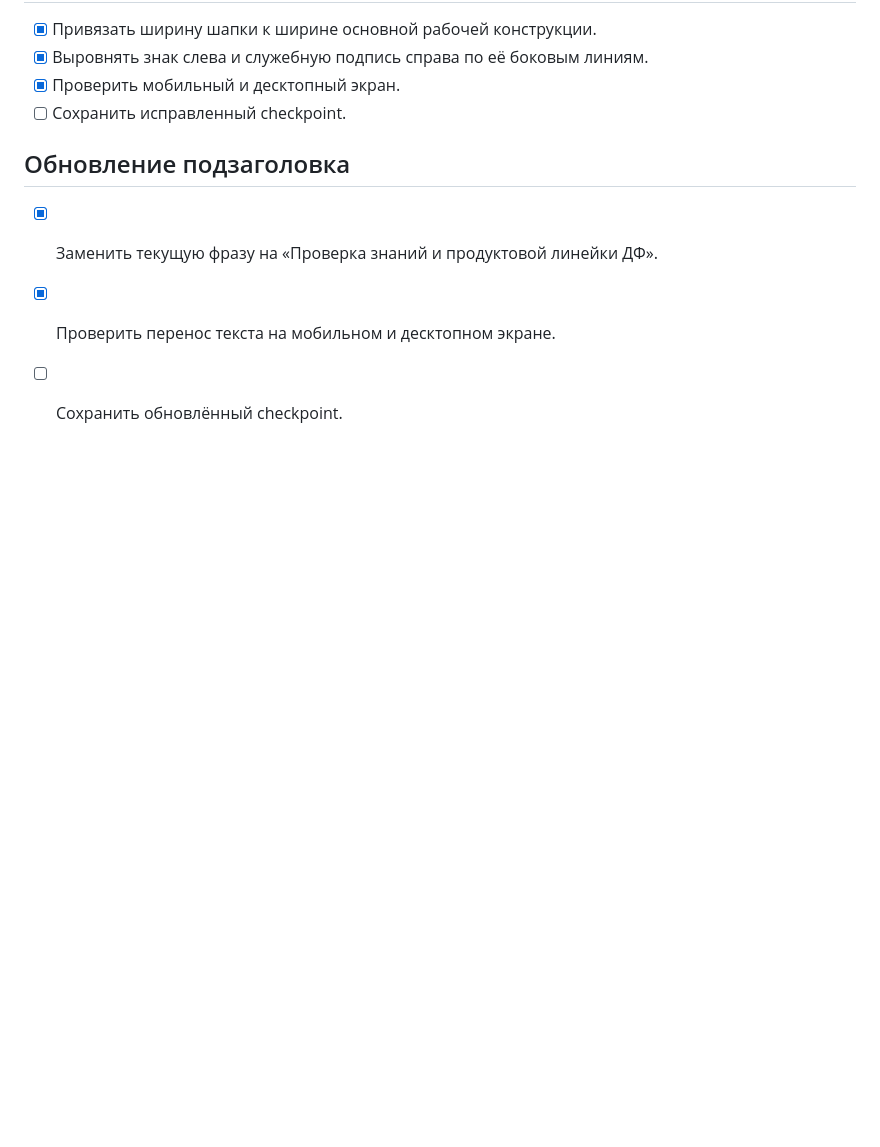
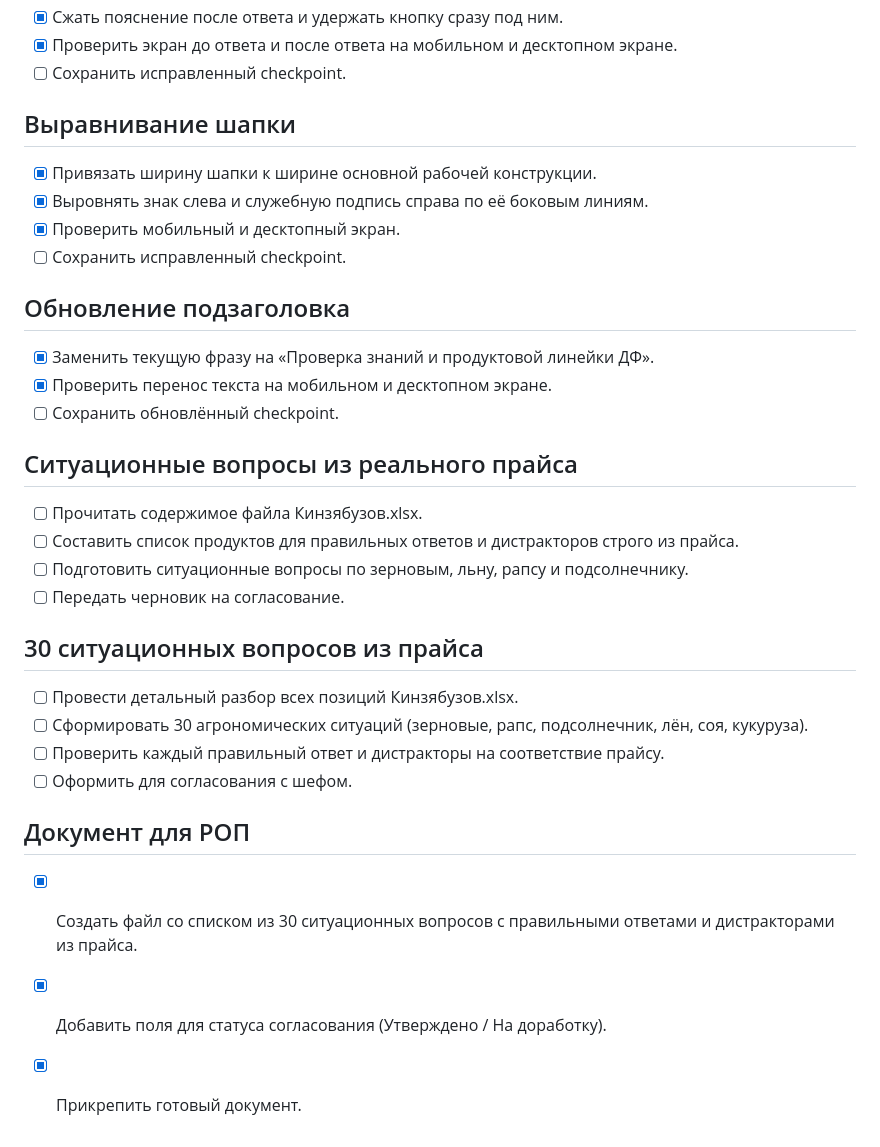
Before and after one commit to cardvizor-gif/doctor-farmer-quiz, a Markdown page: todo.md, the part around the change. Rendered like a GitHub page; blank space fills up the shorter version.

```diff
--- a/todo.md
+++ b/todo.md
@@ -52,3 +52,23 @@
 - [x] Заменить текущую фразу на «Проверка знаний и продуктовой линейки ДФ».
 - [x] Проверить перенос текста на мобильном и десктопном экране.
 - [ ] Сохранить обновлённый checkpoint.
+
+## Ситуационные вопросы из реального прайса
+
+- [ ] Прочитать содержимое файла Кинзябузов.xlsx.
+- [ ] Составить список продуктов для правильных ответов и дистракторов строго из прайса.
+- [ ] Подготовить ситуационные вопросы по зерновым, льну, рапсу и подсолнечнику.
+- [ ] Передать черновик на согласование.
+
+## 30 ситуационных вопросов из прайса
+
+- [ ] Провести детальный разбор всех позиций Кинзябузов.xlsx.
+- [ ] Сформировать 30 агрономических ситуаций (зерновые, рапс, подсолнечник, лён, соя, кукуруза).
+- [ ] Проверить каждый правильный ответ и дистракторы на соответствие прайсу.
+- [ ] Оформить для согласования с шефом.
+
+## Документ для РОП
+
+- [x] Создать файл со списком из 30 ситуационных вопросов с правильными ответами и дистракторами из прайса.
+- [x] Добавить поля для статуса согласования (Утверждено / На доработку).
+- [x] Прикрепить готовый документ.
```
Also changed, not shown: ROP_Approval_Pool_30_Situations.md (added, +347 -0 lines).
